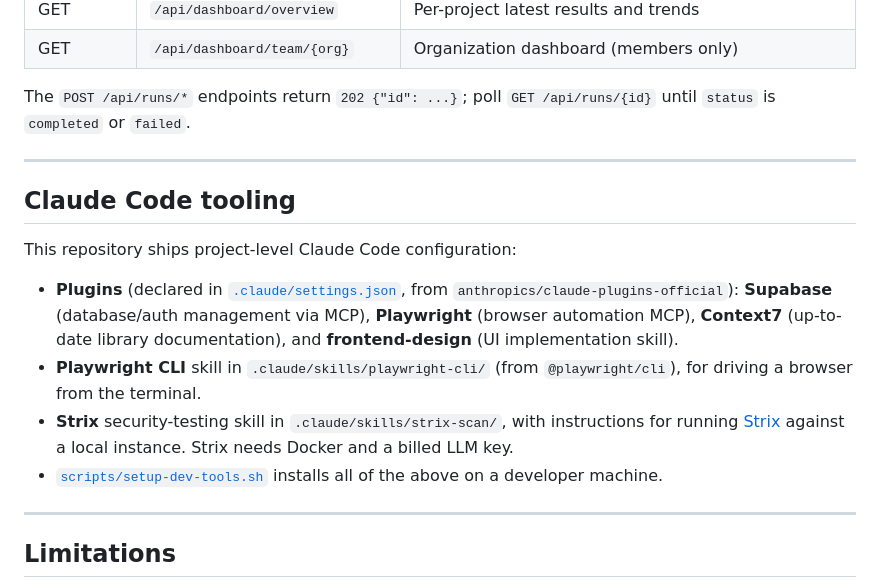
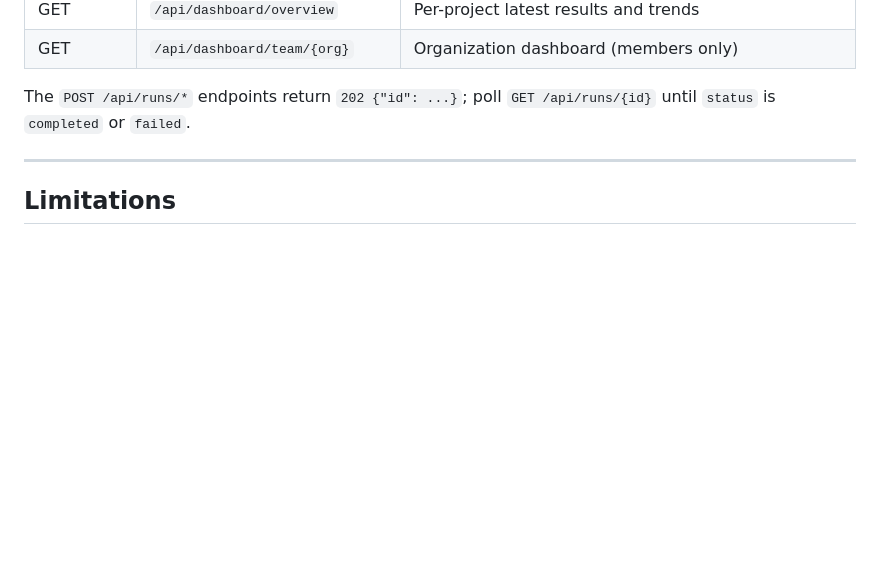
Before and after one commit to TanishMhalsekar01/AI-test-generator, a Markdown page: README.md, the part around one of its changes. GitHub-like rendering; blank space fills up the shorter version.

```diff
--- a/README.md
+++ b/README.md
@@ -314,24 +294,6 @@ The `POST /api/runs/*` endpoints return `202 {"id": ...}`; poll `GET /api/runs/{
 
 ---
 
-## Claude Code tooling
-
-This repository ships project-level Claude Code configuration:
-
-- **Plugins** (declared in [`.claude/settings.json`](.claude/settings.json), from
-  `anthropics/claude-plugins-official`): **Supabase** (database/auth management via MCP),
-  **Playwright** (browser automation MCP), **Context7** (up-to-date library documentation), and
-  **frontend-design** (UI implementation skill).
-- **Playwright CLI** skill in `.claude/skills/playwright-cli/` (from `@playwright/cli`), for driving a
-  browser from the terminal.
-- **Strix** security-testing skill in `.claude/skills/strix-scan/`, with instructions for running
-  [Strix](https://github.com/usestrix/strix) against a local instance. Strix needs Docker and a
-  billed LLM key.
-- [`scripts/setup-dev-tools.sh`](scripts/setup-dev-tools.sh) installs all of the above on a
-  developer machine.
-
----
-
 ## Limitations
 
 - AI findings are model output: they are specific and line-referenced, but review them before
```
Also changed, not shown: other parts of README.md (+0 -20 lines).
